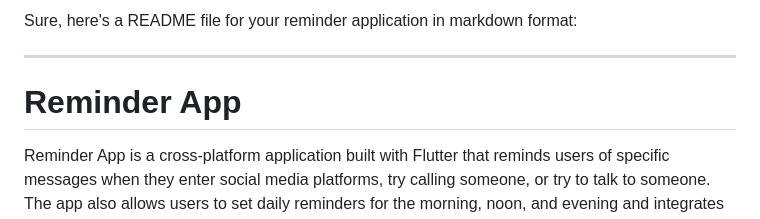
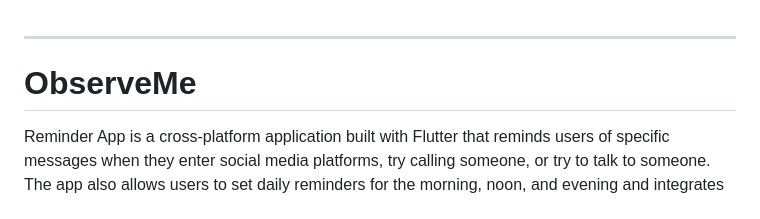
Before and after one commit to SoftCysec/ObserveMe, a Markdown page: README.md, the part around the change. Drawn GitHub-style.

Commit message:
Update app name and description in README file

```diff
--- a/README.md
+++ b/README.md
@@ -1,8 +1,6 @@
-Sure, here's a README file for your reminder application in markdown format:
-
 ---
 
-# Reminder App
+# ObserveMe
 
 Reminder App is a cross-platform application built with Flutter that reminds users of specific messages when they enter social media platforms, try calling someone, or try to talk to someone. The app also allows users to set daily reminders for the morning, noon, and evening and integrates a calendar for event scheduling, alerts, and task management. It is designed to run on Android, iOS, Web, Linux, macOS, and Windows.
 
```
